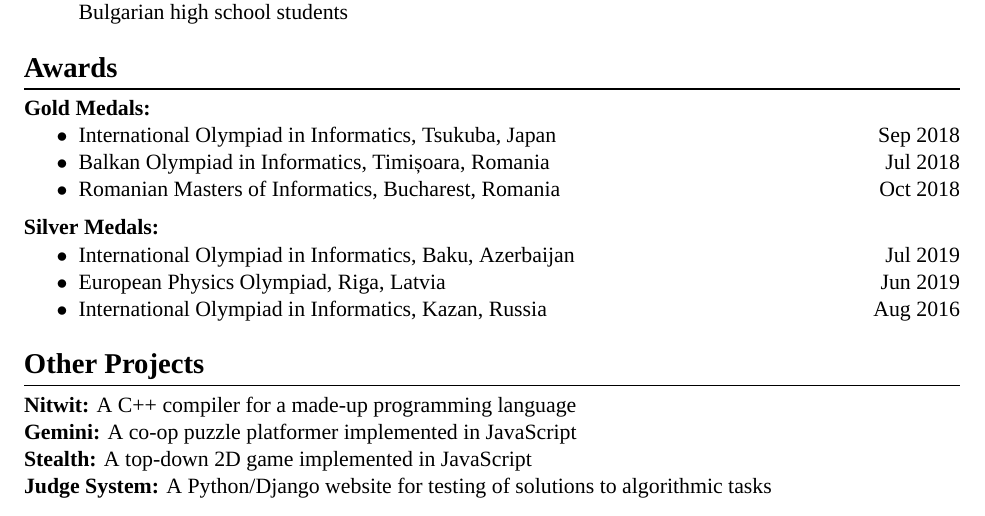
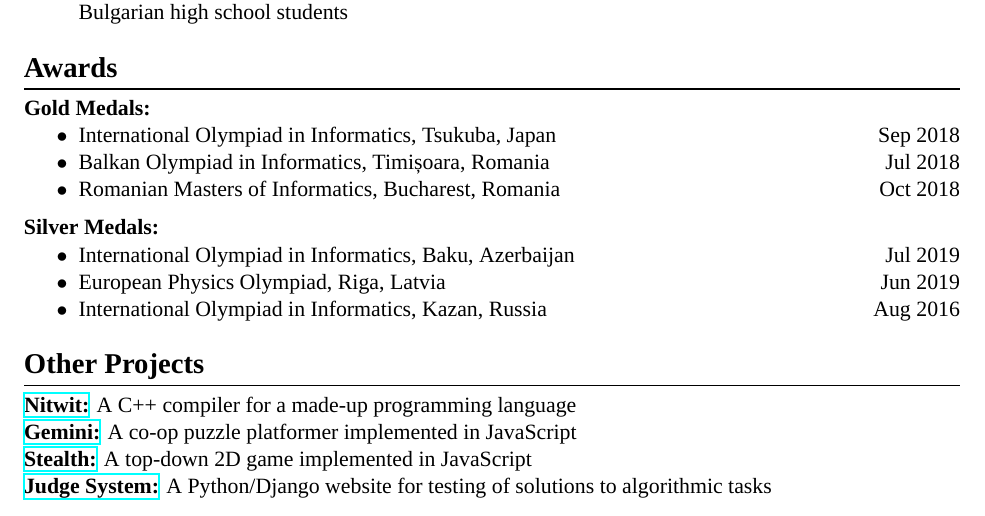
Before and after one commit to Alaxe/alaxe.github.io, a LaTeX CV (resume/resume.tex): part of the page, cut so that both start at the same text. Compiled offline with XeLaTeX; a missing font is replaced by an installed copy or a similar font.

Commit message:
Added some links to resume

```diff
--- a/resume/resume.tex
+++ b/resume/resume.tex
@@ -131,11 +131,13 @@ $\bullet$ \href{https://github.com/Alaxe}{https://github.com/Alaxe} \hfill
 \end{itemize}
 
 \section*{Other Projects}
-\textbf{Nitwit:} A C++ compiler for a made-up programming language\\*
-\textbf{Gemini:} A co-op puzzle platformer implemented in JavaScript\\*
-\textbf{Stealth:} A top-down 2D game implemented in JavaScript\\*
-\textbf{Judge System:} A Python/Django website for testing of solutions
-to algorithmic tasks
-
+\href{https://github.com/Alaxe/nitwit}{\textbf{Nitwit:}}
+A C++ compiler for a made-up programming language\\*
+\href{https://github.com/Alaxe/gemini}{\textbf{Gemini:}}
+A co-op puzzle platformer implemented in JavaScript\\*
+\href{https://github.com/Alaxe/stealth}{\textbf{Stealth:}}
+A top-down 2D game implemented in JavaScript\\*
+\href{https://github.com/Alaxe/judgeSystem}{\textbf{Judge System:}}
+A Python/Django website for testing of solutions to algorithmic tasks
 
 \end{document}
```
Also changed, not shown: resume/resume.pdf.
